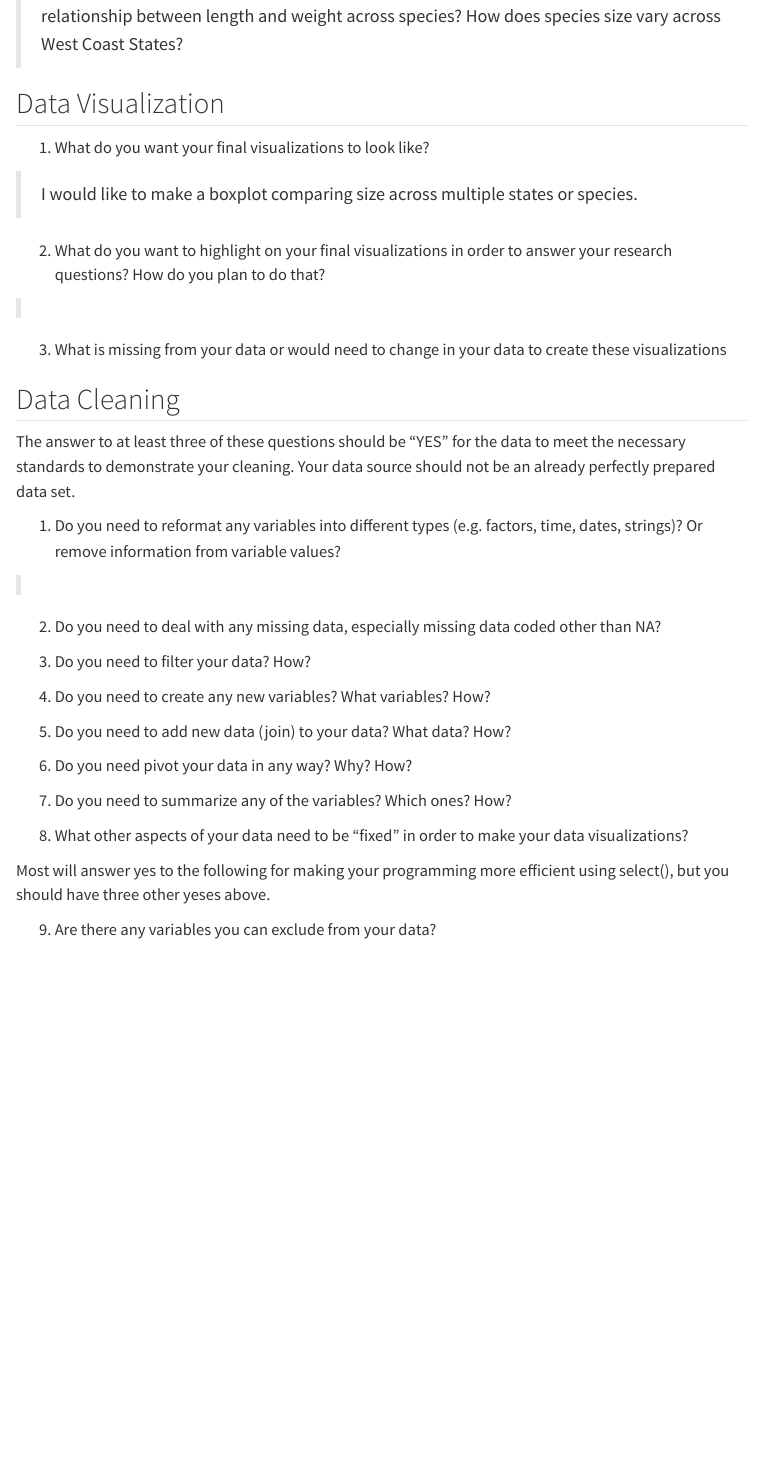
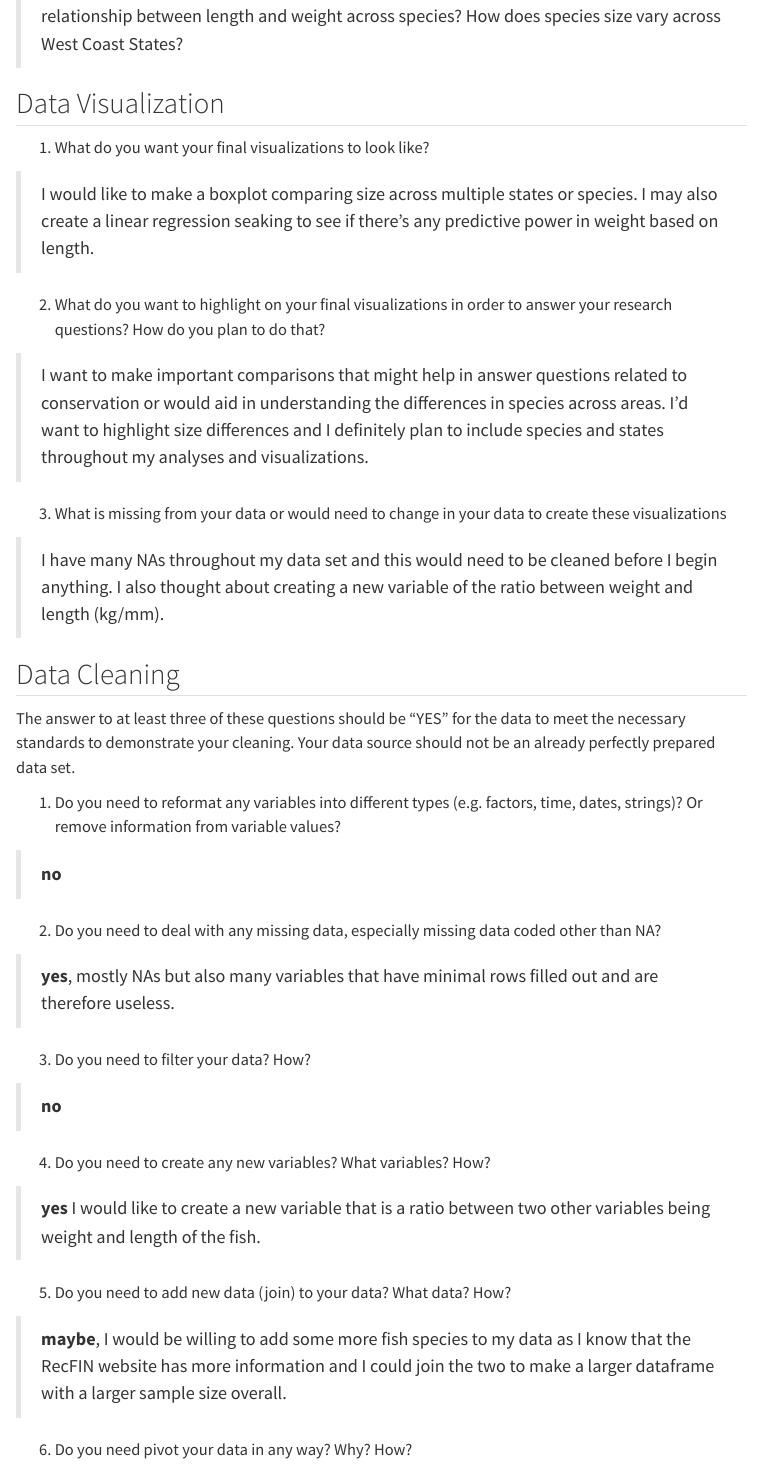
Before and after one commit to espector24/Edan-Spector_Portfolio, a Quarto document (PortfolioPart1_Development_and_Planning.qmd): the page in a window 1100 px wide, from 930 px down. Rendered offline with R 4.5, knitr and Pandoc in place of Quarto, with nearby package versions; menus at the side of the page are left out.

Commit message:
Finishing

```diff
--- a/PortfolioPart1_Development_and_Planning.qmd
+++ b/PortfolioPart1_Development_and_Planning.qmd
@@ -35,13 +35,15 @@ fish <- read.csv("data/SD001--2025.csv")
 
 1.  What do you want your final visualizations to look like?
 
-> I would like to make a boxplot comparing size across multiple states or species.
+> I would like to make a boxplot comparing size across multiple states or species. I may also create a linear regression seaking to see if there's any predictive power in weight based on length.
 
 2.  What do you want to highlight on your final visualizations in order to answer your research questions? How do you plan to do that?
 
->
+> I want to make important comparisons that might help in answer questions related to conservation or would aid in understanding the differences in species across areas. I'd want  to highlight size differences and I definitely plan to include species and states throughout my analyses and visualizations.
 
 3.  What is missing from your data or would need to change in your data to create these visualizations
+
+> I have many NAs throughout my data set and this would need to be cleaned before I begin anything. I also thought about creating a new variable of the ratio between weight and length (kg/mm).
 
 ## Data Cleaning
 
@@ -49,16 +51,20 @@ The answer to at least three of these questions should be “YES” for the data
 
 1.  Do you need to reformat any variables into different types (e.g. factors, time, dates, strings)? Or remove information from variable values?
 
->
+> **no**
 
 2.  Do you need to deal with any missing data, especially missing data coded other than NA?
 
-
+> **yes**, mostly NAs but also many variables that have minimal rows filled out and are therefore useless.
 
 3.  Do you need to filter your data? How?
 
-
+> **no**
 
 4.  Do you need to create any new variables? What variables? How?
 
-5.  Do you need to add new data (join) to your data? What data? How?
+> **yes** I would like to create a new variable that is a ratio between two other variables being weight and length of the fish.
+
+5.  Do you need to add new data (join) to your data? What data? How?\
+
+> **maybe**, I would be willing to add some more fish species to my data as I know that the RecFIN website has more information and I could join the two to make a larger dataframe with a larger sample size overall.
```
Also changed, not shown: PortfolioPart1_Development_and_Planning.qmd (8 more changed lines).
